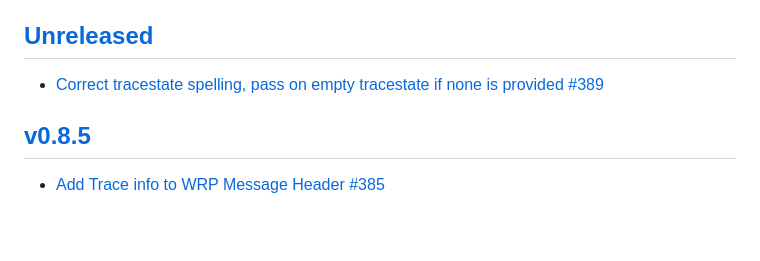
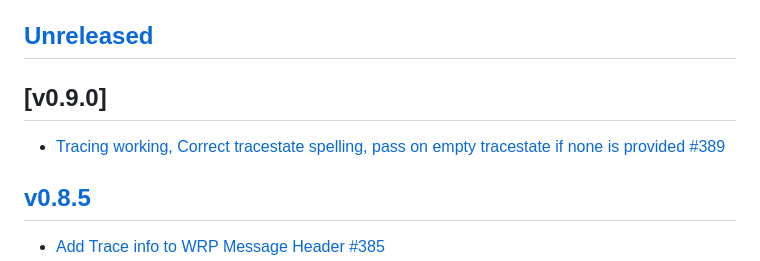
Before and after one commit to xmidt-org/tr1d1um, a Markdown page: CHANGELOG.md, the part around the change. GitHub-like rendering; blank space fills up the shorter version.

```diff
--- a/CHANGELOG.md
+++ b/CHANGELOG.md
@@ -5,7 +5,9 @@ The format is based on [Keep a Changelog](http://keepachangelog.com/en/1.0.0/)
 and this project adheres to [Semantic Versioning](http://semver.org/spec/v2.0.0.html).
 
 ## [Unreleased]
-- [Correct tracestate spelling, pass on empty tracestate if none is provided #389](https://github.com/xmidt-org/tr1d1um/pull/389)
+
+## [v0.9.0]
+- [Tracing working, Correct tracestate spelling, pass on empty tracestate if none is provided #389](https://github.com/xmidt-org/tr1d1um/pull/389)
 
 ## [v0.8.5]
 - [Add Trace info to WRP Message Header #385](https://github.com/xmidt-org/tr1d1um/pull/385)
```
